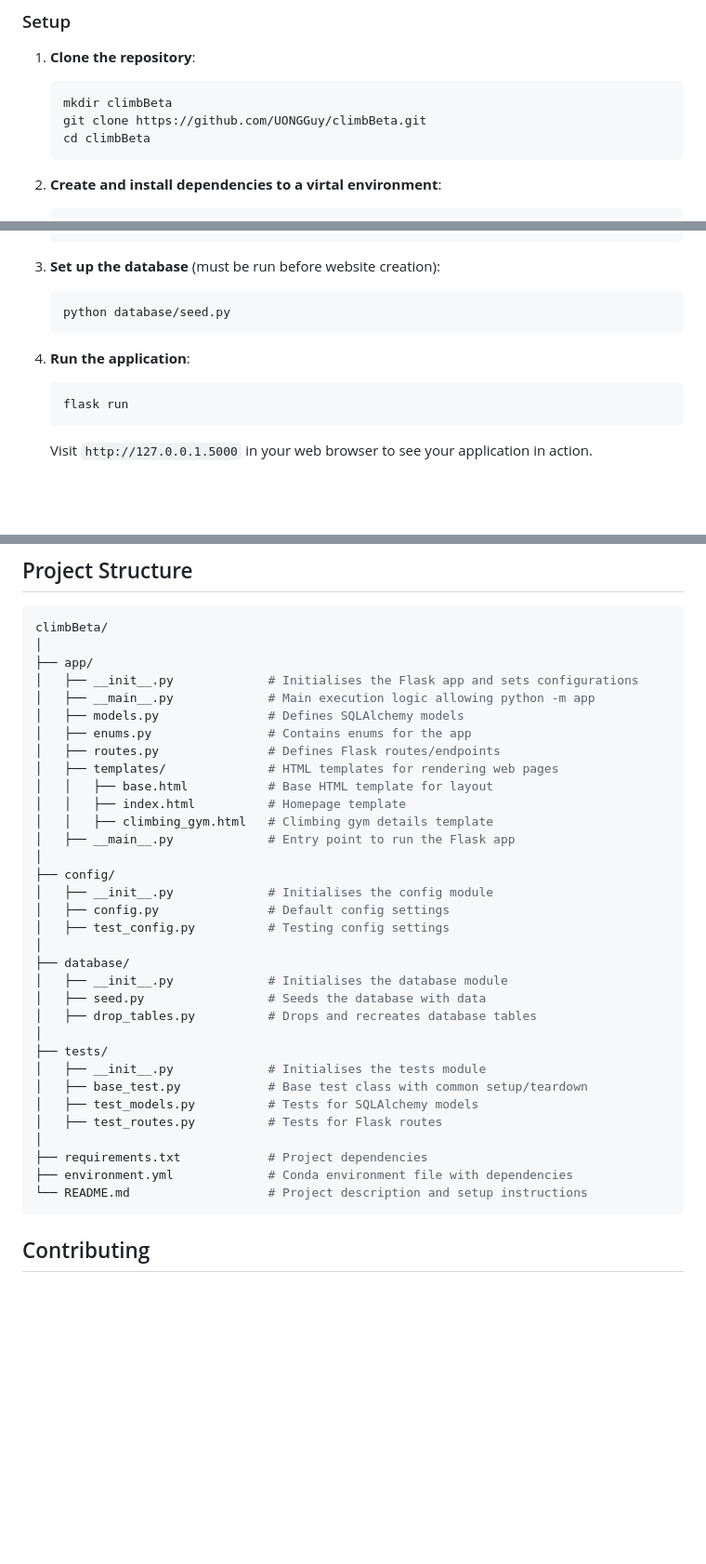
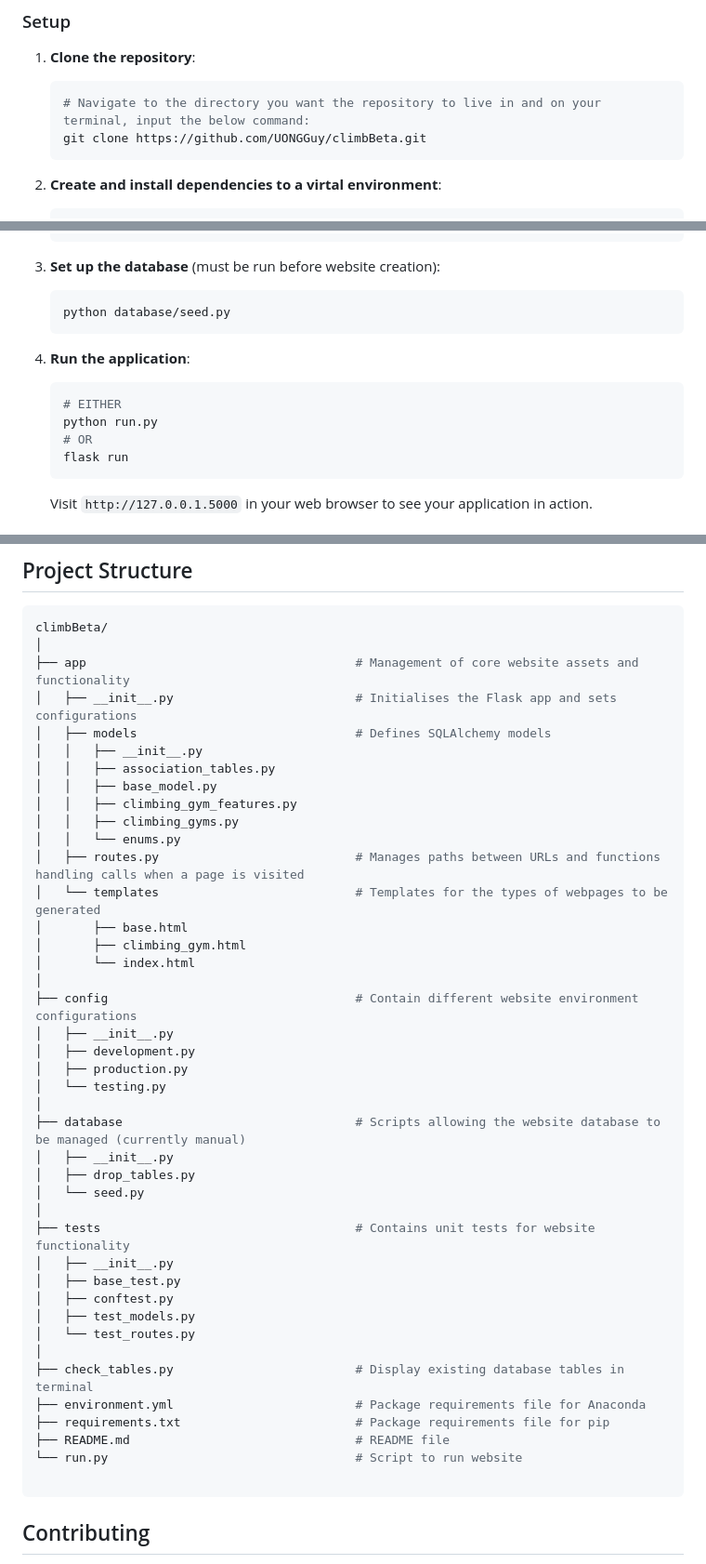
Before and after one commit to UONGGuy/climbBeta, a Markdown page: README.md, 3 parts joined by grey strips. Shown at 93% size. GitHub-like rendering; blank space fills up the shorter version.

````diff
--- a/README.md
+++ b/README.md
@@ -33,9 +33,8 @@ Users can browse gyms, view details, and submit ratings and reviews.The project
 ### Setup
 1. **Clone the repository**:
     ```bash
-    mkdir climbBeta
+    # Navigate to the directory you want the repository to live in and on your terminal, input the below command:
     git clone https://github.com/UONGGuy/climbBeta.git
-    cd climbBeta
     ```
 
 2. **Create and install dependencies to a virtal environment**:
@@ -57,6 +56,9 @@ Users can browse gyms, view details, and submit ratings and reviews.The project
 
 4. **Run the application**:
     ```bash
+    # EITHER
+    python run.py
+    # OR
     flask run
     ```
     Visit ``http://127.0.0.1.5000`` in your web browser to see your application in action.
@@ -76,37 +78,45 @@ Admin Panel: Access the admin panel to manage content. (Additional)
 ```bash
 climbBeta/
 │
-├── app/
-│   ├── __init__.py             # Initialises the Flask app and sets configurations
-│   ├── __main__.py             # Main execution logic allowing python -m app
-│   ├── models.py               # Defines SQLAlchemy models
-│   ├── enums.py                # Contains enums for the app
-│   ├── routes.py               # Defines Flask routes/endpoints
-│   ├── templates/              # HTML templates for rendering web pages
-│   │   ├── base.html           # Base HTML template for layout
-│   │   ├── index.html          # Homepage template
-│   │   ├── climbing_gym.html   # Climbing gym details template
-│   ├── __main__.py             # Entry point to run the Flask app
+├── app                                     # Management of core website assets and functionality
+│   ├── __init__.py                         # Initialises the Flask app and sets configurations
+│   ├── models                              # Defines SQLAlchemy models
+│   │   ├── __init__.py
+│   │   ├── association_tables.py
+│   │   ├── base_model.py
+│   │   ├── climbing_gym_features.py
+│   │   ├── climbing_gyms.py
+│   │   └── enums.py
+│   ├── routes.py                           # Manages paths between URLs and functions handling calls when a page is visited
+│   └── templates                           # Templates for the types of webpages to be generated
+│       ├── base.html
+│       ├── climbing_gym.html
+│       └── index.html
 │
-├── config/
-│   ├── __init__.py             # Initialises the config module
-│   ├── config.py               # Default config settings
-│   ├── test_config.py          # Testing config settings
+├── config                                  # Contain different website environment configurations
+│   ├── __init__.py
+│   ├── development.py
+│   ├── production.py
+│   └── testing.py
 │
-├── database/
-│   ├── __init__.py             # Initialises the database module
-│   ├── seed.py                 # Seeds the database with data
-│   ├── drop_tables.py          # Drops and recreates database tables
+├── database                                # Scripts allowing the website database to be managed (currently manual)
+│   ├── __init__.py
+│   ├── drop_tables.py
+│   └── seed.py
 │
-├── tests/
-│   ├── __init__.py             # Initialises the tests module
-│   ├── base_test.py            # Base test class with common setup/teardown
-│   ├── test_models.py          # Tests for SQLAlchemy models
-│   ├── test_routes.py          # Tests for Flask routes
+├── tests                                   # Contains unit tests for website functionality
+│   ├── __init__.py
+│   ├── base_test.py
+│   ├── conftest.py
+│   ├── test_models.py
+│   └── test_routes.py
 │
-├── requirements.txt            # Project dependencies
-├── environment.yml             # Conda environment file with dependencies
-└── README.md                   # Project description and setup instructions
+├── check_tables.py                         # Display existing database tables in terminal
+├── environment.yml                         # Package requirements file for Anaconda
+├── requirements.txt                        # Package requirements file for pip
+├── README.md                               # README file
+└── run.py                                  # Script to run website
+
 ```
 
 ## Contributing
````
Also changed, not shown: other parts of README.md (+1 -1 lines).
